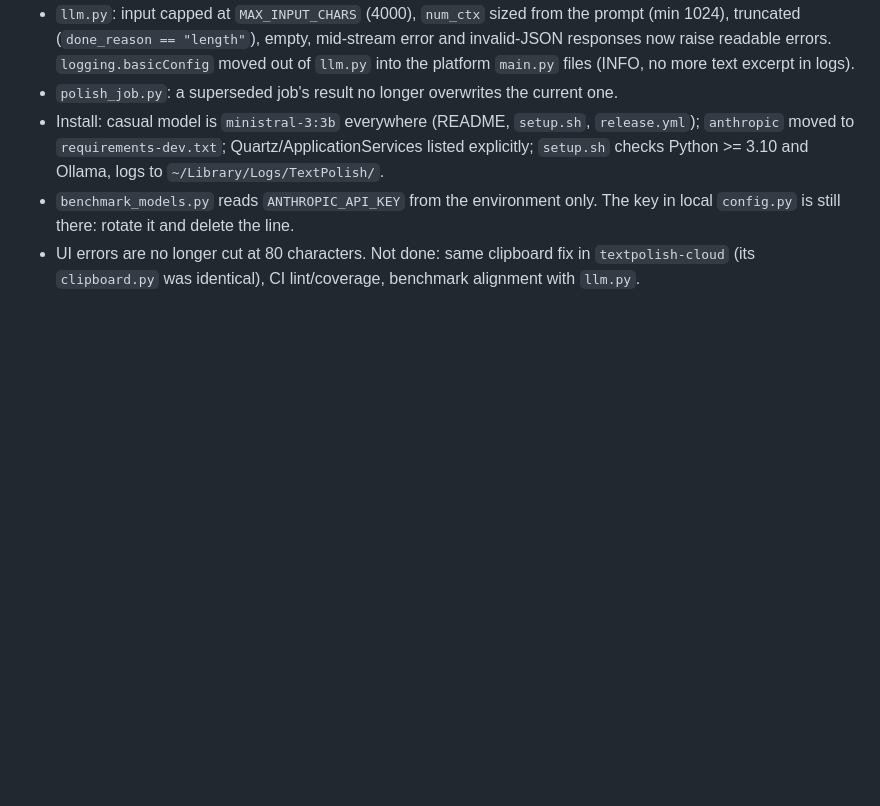
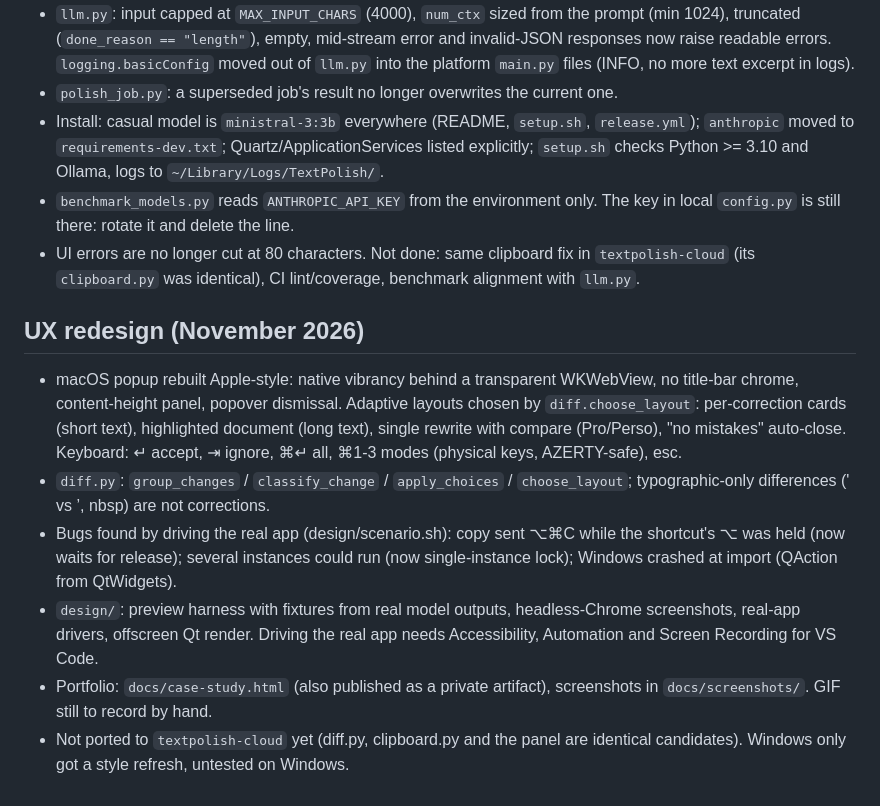
Before and after one commit to Enguerrand-Roques/textpolish, a Markdown page: HANDOFF.md, the part around the change. Drawn GitHub-style; blank space fills up the shorter version.

```diff
--- a/HANDOFF.md
+++ b/HANDOFF.md
@@ -56,3 +56,12 @@ Fixes from the full project audit:
 - `benchmark_models.py` reads `ANTHROPIC_API_KEY` from the environment only. The key in local `config.py` is still there: rotate it and delete the line.
 - UI errors are no longer cut at 80 characters.
 Not done: same clipboard fix in `textpolish-cloud` (its `clipboard.py` was identical), CI lint/coverage, benchmark alignment with `llm.py`.
+
+## UX redesign (November 2026)
+
+- macOS popup rebuilt Apple-style: native vibrancy behind a transparent WKWebView, no title-bar chrome, content-height panel, popover dismissal. Adaptive layouts chosen by `diff.choose_layout`: per-correction cards (short text), highlighted document (long text), single rewrite with compare (Pro/Perso), "no mistakes" auto-close. Keyboard: ↵ accept, ⇥ ignore, ⌘↵ all, ⌘1-3 modes (physical keys, AZERTY-safe), esc.
+- `diff.py`: `group_changes` / `classify_change` / `apply_choices` / `choose_layout`; typographic-only differences (' vs ’, nbsp) are not corrections.
+- Bugs found by driving the real app (design/scenario.sh): copy sent ⌥⌘C while the shortcut's ⌥ was held (now waits for release); several instances could run (now single-instance lock); Windows crashed at import (QAction from QtWidgets).
+- `design/`: preview harness with fixtures from real model outputs, headless-Chrome screenshots, real-app drivers, offscreen Qt render. Driving the real app needs Accessibility, Automation and Screen Recording for VS Code.
+- Portfolio: `docs/case-study.html` (also published as a private artifact), screenshots in `docs/screenshots/`. GIF still to record by hand.
+- Not ported to `textpolish-cloud` yet (diff.py, clipboard.py and the panel are identical candidates). Windows only got a style refresh, untested on Windows.
```
Also changed, not shown: README.md (+7 -2 lines), docs/screenshots/all-states-dark.png (added), docs/screenshots/all-states-light.png (added), docs/screenshots/popup-card-dark.png (added), docs/screenshots/popup-document-dark.png (added), docs/screenshots/popup-pro-dark.png (added), 1 other file.
